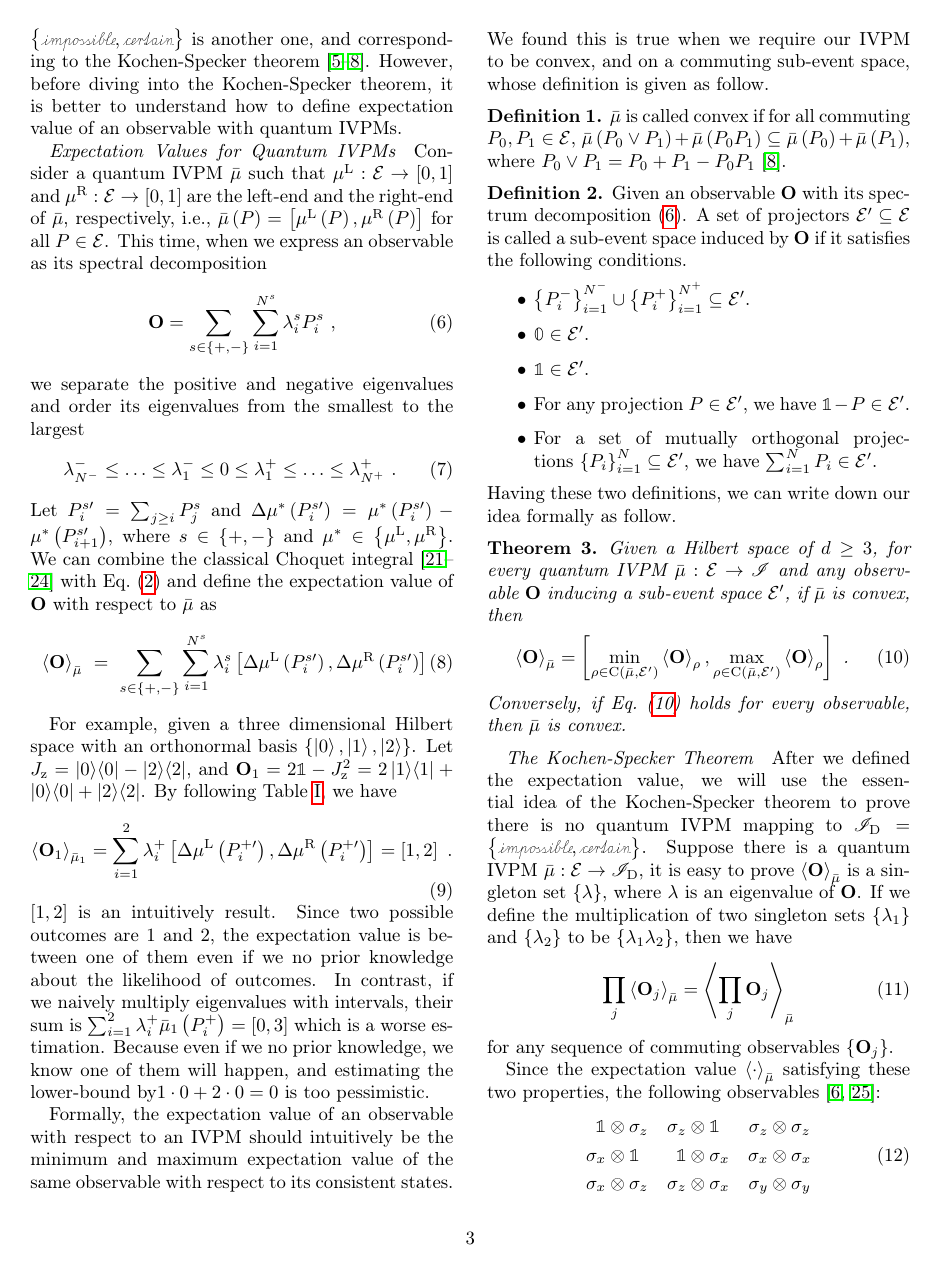
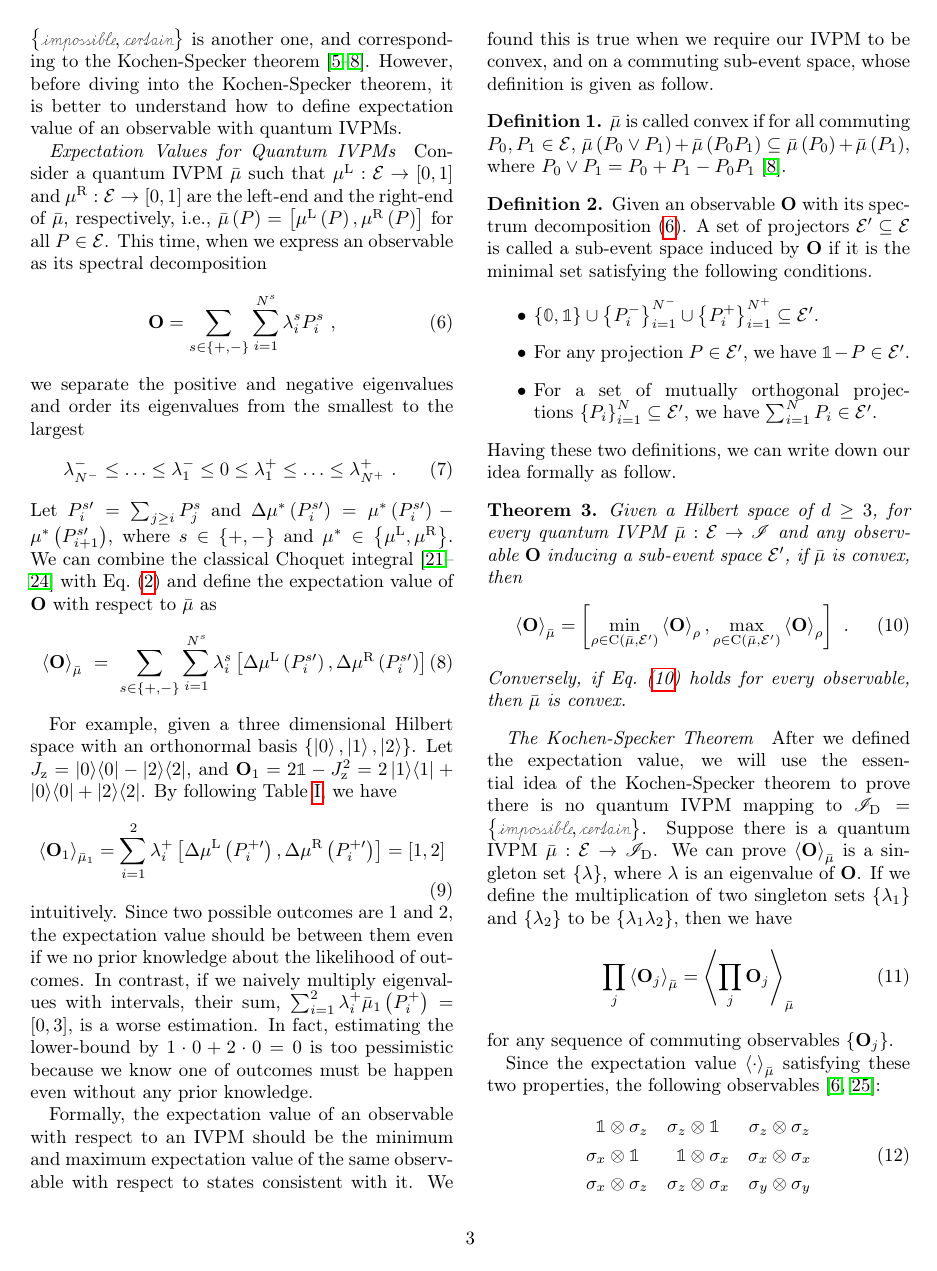
Before and after one commit to yuttai/Contextuality-and-Nonlocality-in-Discrete-Quantum-Theory, a LaTeX paper (prop_letter.tex): page 3 of 7. Compiled offline with pdfLaTeX.

Commit message:
prop_letter.tex Small things here and there...

```diff
--- a/prop_letter.tex
+++ b/prop_letter.tex
@@ -302,20 +302,20 @@ and $\mathbf{O}_{1}=2\mathbb{1}-J_{\mathrm{z}}^{2}=2\proj{1}+\proj{0}+\proj{2}$.
 By following Table~\ref{table:quantum-interval-expectation}, we
 have
 \begin{equation}
-\expval{\mathbf{O}_{1}}_{\bar{\mu}_{1}}=\sum_{i=1}^{2}\lambda_{i}^{+}\left[\Delta\mul\left(P_{i}^{+\prime}\right),\Delta\mur\left(P_{i}^{+\prime}\right)\right]=\left[1,2\right]\textrm{ .}
+\expval{\mathbf{O}_{1}}_{\bar{\mu}_{1}}=\sum_{i=1}^{2}\lambda_{i}^{+}\left[\Delta\mul\left(P_{i}^{+\prime}\right),\Delta\mur\left(P_{i}^{+\prime}\right)\right]=\left[1,2\right]
 \end{equation}
-$\left[1,2\right]$ is an intuitively result. Since two possible outcomes
-are $1$ and $2$, the expectation value is between one of them even
-if we no prior knowledge about the likelihood of outcomes. In contrast,
-if we naively multiply eigenvalues with intervals, their sum is $\sum_{i=1}^{2}\lambda_{i}^{+}\bar{\mu}_{1}\left(P_{i}^{+}\right)=\left[0,3\right]$
-which is a worse estimation. Because even if we no prior knowledge,
-we know one of them will happen, and estimating the lower-bound by$1\cdot0+2\cdot0=0$
-is too pessimistic.
+intuitively. Since two possible outcomes are $1$ and $2$, the expectation
+value should be between them even if we no prior knowledge about the
+likelihood of outcomes. In contrast, if we naively multiply eigenvalues
+with intervals, their sum, $\sum_{i=1}^{2}\lambda_{i}^{+}\bar{\mu}_{1}\left(P_{i}^{+}\right)=\left[0,3\right]$,
+is a worse estimation. In fact, estimating the lower-bound by $1\cdot0+2\cdot0=0$
+is too pessimistic because we know one of outcomes must be happen
+even without any prior knowledge.
 
 Formally, the expectation value of an observable with respect to an
-IVPM should intuitively be the minimum and maximum expectation value
-of the same observable with respect to its consistent states. We found
-this is true when we require our IVPM to be convex, and on a commuting
+IVPM should be the minimum and maximum expectation value of the same
+observable with respect to states consistent with it. We found this
+is true when we require our IVPM to be convex, and on a commuting
 sub-event space, whose definition is given as follow.
 
 \begin{definition}$\bar{\mu}$ is called convex if for all commuting
@@ -324,12 +324,10 @@ where $P_{0}\vee P_{1}=P_{0}+P_{1}-P_{0}P_{1}$~\cite{Griffiths2003}.\end{definit
 
 \begin{definition}Given an observable~$\mathbf{O}$ with its spectrum
 decomposition~(\ref{eq:spectrum-decomposition}). A set of projectors~$\events'\subseteq\events$
-is called a sub-event space induced by $\mathbf{O}$ if it satisfies
-the following conditions.
+is called a sub-event space induced by $\mathbf{O}$ if it is the
+minimal set satisfying the following conditions.
 \begin{itemize}
-\item $\left\{ P_{i}^{-}\right\} _{i=1}^{N^{-}}\cup\left\{ P_{i}^{+}\right\} _{i=1}^{N^{+}}\subseteq\events'$.
-\item $\mathbb{0}\in\events'$.
-\item $\mathbb{1}\in\events'$.
+\item $\left\{ \mathbb{0},\mathbb{1}\right\} \cup\left\{ P_{i}^{-}\right\} _{i=1}^{N^{-}}\cup\left\{ P_{i}^{+}\right\} _{i=1}^{N^{+}}\subseteq\events'$.
 \item For any projection~$P\in\events'$, we have $\mathbb{1}-P\in\events'$.
 \item For a set of mutually orthogonal projections~$\left\{ P_{i}\right\} _{i=1}^{N}\subseteq\events'$,
 we have $\sum_{i=1}^{N}P_{i}\in\events'$.
@@ -353,12 +351,12 @@ holds for every observable, then $\bar{\mu}$ is convex.\end{thm}
 After we defined the expectation value, we will use the essential
 idea of the Kochen-Specker theorem to prove there is no quantum IVPM
 mapping to $\mathscr{I}_{\mathrm{D}}=\left\{ \imposs,\necess\right\} $.
-Suppose there is a quantum IVPM~$\bar{\mu}:\events\rightarrow\mathscr{I}_{\mathrm{D}}$,
-it is easy to prove $\expval{\mathbf{O}}_{\bar{\mu}}$ is a singleton
-set~$\left\{ \lambda\right\} $, where $\lambda$ is an eigenvalue
-of $\mathbf{O}$. If we define the multiplication of two singleton
-sets~$\left\{ \lambda_{1}\right\} $ and $\left\{ \lambda_{2}\right\} $
-to be $\left\{ \lambda_{1}\lambda_{2}\right\} $, then we have
+Suppose there is a quantum IVPM~$\bar{\mu}:\events\rightarrow\mathscr{I}_{\mathrm{D}}$.
+We can prove $\expval{\mathbf{O}}_{\bar{\mu}}$ is a singleton set~$\left\{ \lambda\right\} $,
+where $\lambda$ is an eigenvalue of $\mathbf{O}$. If we define the
+multiplication of two singleton sets~$\left\{ \lambda_{1}\right\} $
+and $\left\{ \lambda_{2}\right\} $ to be $\left\{ \lambda_{1}\lambda_{2}\right\} $,
+then we have
 \begin{equation}
 \prod_{j}\expval{\mathbf{O}_{j}}_{\bar{\mu}}=\expval{\prod_{j}\mathbf{O}_{j}}_{\bar{\mu}}\label{eq:Kochen-Specker-Rules}
 \end{equation}
```
Also changed, not shown: prop_iop.tex (+3 -3 lines), prop_letter.tex (6 more changed lines), 2 other files.
